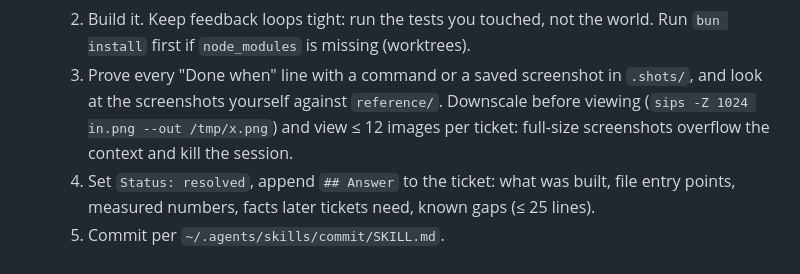
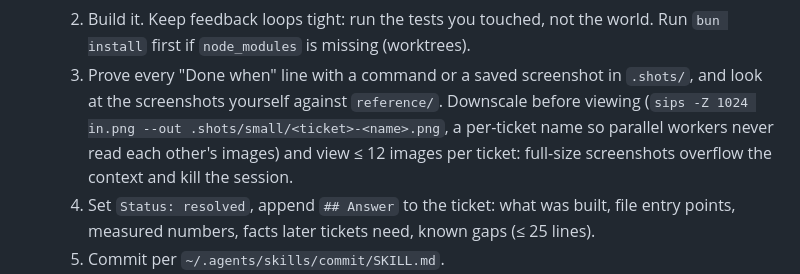
Before and after one commit to JoelEmanuelNilsson/brickwake, a Markdown page: .scratch/brickwake/map.md, the part around the change. Rendered like a GitHub page.

Commit message:
docs: give downscaled screenshots per-ticket names

```diff
--- a/.scratch/brickwake/map.md
+++ b/.scratch/brickwake/map.md
@@ -24,7 +24,7 @@ locally, and the game is ready for Joel to play a full round and judge it.
      Run `bun install` first if `node_modules` is missing (worktrees).
   3. Prove every "Done when" line with a command or a saved screenshot in `.shots/`,
      and look at the screenshots yourself against `reference/`. Downscale before
-     viewing (`sips -Z 1024 in.png --out /tmp/x.png`) and view ≤ 12 images per
+     viewing (`sips -Z 1024 in.png --out .shots/small/<ticket>-<name>.png`, a per-ticket name so parallel workers never read each other's images) and view ≤ 12 images per
      ticket: full-size screenshots overflow the context and kill the session.
   4. Set `Status: resolved`, append `## Answer` to the ticket: what was built, file
      entry points, measured numbers, facts later tickets need, known gaps (≤ 25 lines).
```
